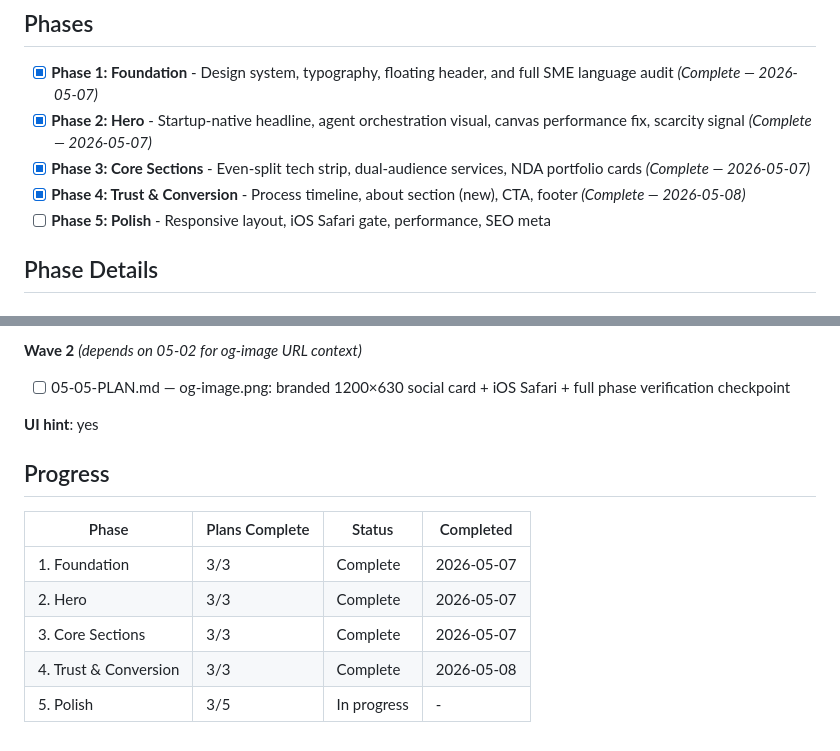
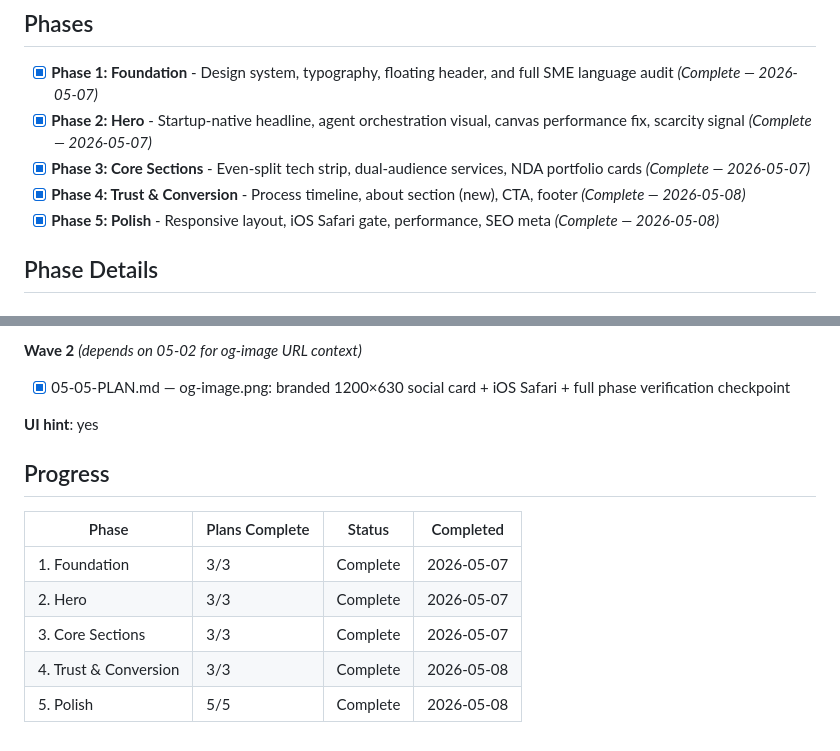
Before and after one commit to manikmal/agentops-site, a Markdown page: .planning/ROADMAP.md, 2 parts joined by grey strips. Rendered like a GitHub page.

Commit message:
docs(roadmap): mark phase 5 complete and ready to deploy

```diff
--- a/.planning/ROADMAP.md
+++ b/.planning/ROADMAP.md
@@ -10,7 +10,7 @@ A ground-up redesign of the AgentOps Studio site — repositioning from "freelan
 - [x] **Phase 2: Hero** - Startup-native headline, agent orchestration visual, canvas performance fix, scarcity signal *(Complete — 2026-05-07)*
 - [x] **Phase 3: Core Sections** - Even-split tech strip, dual-audience services, NDA portfolio cards *(Complete — 2026-05-07)*
 - [x] **Phase 4: Trust & Conversion** - Process timeline, about section (new), CTA, footer *(Complete — 2026-05-08)*
-- [ ] **Phase 5: Polish** - Responsive layout, iOS Safari gate, performance, SEO meta
+- [x] **Phase 5: Polish** - Responsive layout, iOS Safari gate, performance, SEO meta *(Complete — 2026-05-08)*
 
 ## Phase Details
 
@@ -118,7 +118,7 @@ Plans:
 - [x] 05-04-PLAN.md — JS fix + lazy images: canvas reduced-motion guard, visibilitychange guard, below-fold lazy loading
 
 **Wave 2** *(depends on 05-02 for og-image URL context)*
-- [ ] 05-05-PLAN.md — og-image.png: branded 1200×630 social card + iOS Safari + full phase verification checkpoint
+- [x] 05-05-PLAN.md — og-image.png: branded 1200×630 social card + iOS Safari + full phase verification checkpoint
 
 **UI hint**: yes
 
@@ -130,4 +130,4 @@ Plans:
 | 2. Hero | 3/3 | Complete | 2026-05-07 |
 | 3. Core Sections | 3/3 | Complete | 2026-05-07 |
 | 4. Trust & Conversion | 3/3 | Complete | 2026-05-08 |
-| 5. Polish | 3/5 | In progress | - |
+| 5. Polish | 5/5 | Complete | 2026-05-08 |
```
Also changed, not shown: .planning/STATE.md (+1 -1 lines).
